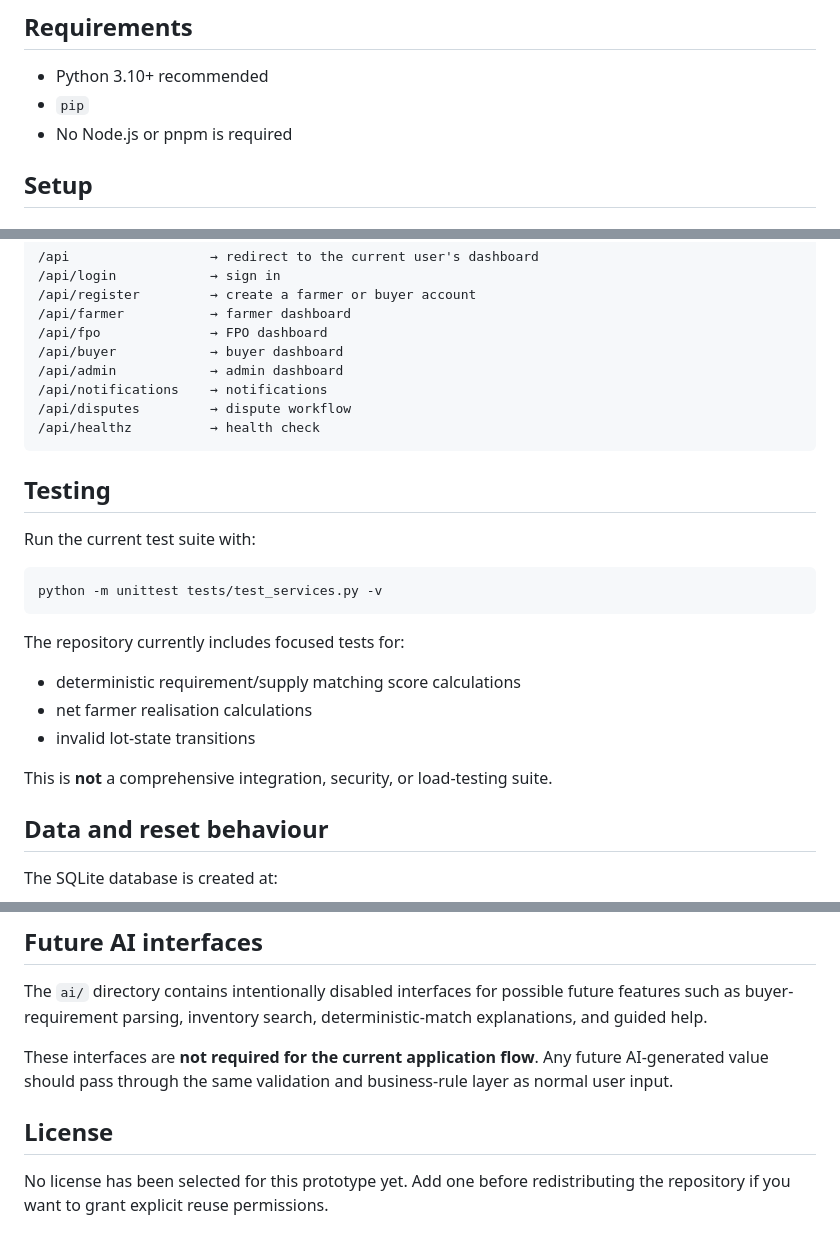
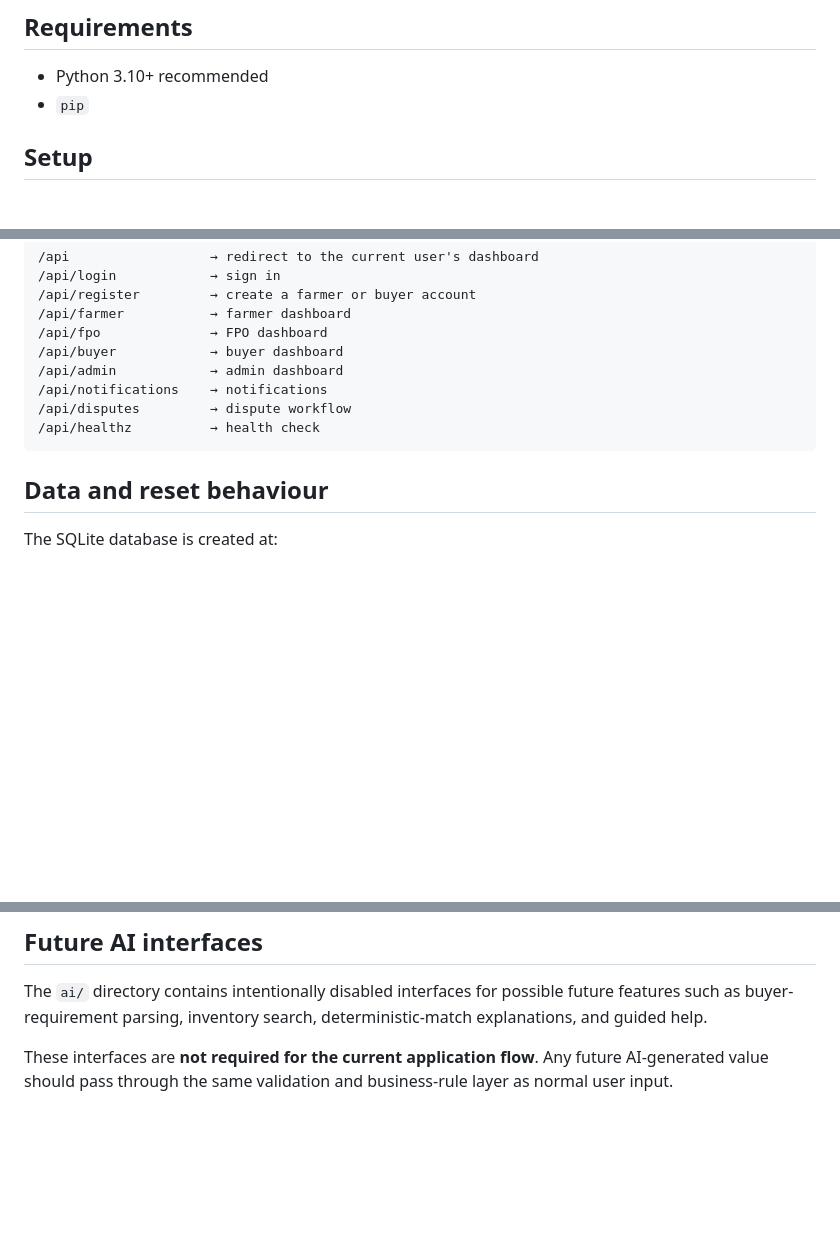
Before and after one commit to RahulRanjan67/KrishiLink, a Markdown page: README.md, 3 parts joined by grey strips. Rendered like a GitHub page; blank space fills up the shorter version.

Commit message:
Update README to remove testing and license sections
Removed testing section and license note from README.

````diff
--- a/README.md
+++ b/README.md
@@ -69,7 +69,7 @@ KrishiLink/
 
 - Python 3.10+ recommended
 - `pip`
-- No Node.js or pnpm is required
+
 
 ## Setup
 
@@ -172,22 +172,6 @@ The application is mounted under `/api` by default.
 /api/healthz          → health check
 ```
 
-## Testing
-
-Run the current test suite with:
-
-```bash
-python -m unittest tests/test_services.py -v
-```
-
-The repository currently includes focused tests for:
-
-- deterministic requirement/supply matching score calculations
-- net farmer realisation calculations
-- invalid lot-state transitions
-
-This is **not** a comprehensive integration, security, or load-testing suite.
-
 ## Data and reset behaviour
 
 The SQLite database is created at:
@@ -239,7 +223,3 @@ This repository should not be treated as production software. Important limitati
 The `ai/` directory contains intentionally disabled interfaces for possible future features such as buyer-requirement parsing, inventory search, deterministic-match explanations, and guided help.
 
 These interfaces are **not required for the current application flow**. Any future AI-generated value should pass through the same validation and business-rule layer as normal user input.
-
-## License
-
-No license has been selected for this prototype yet. Add one before redistributing the repository if you want to grant explicit reuse permissions.
````
